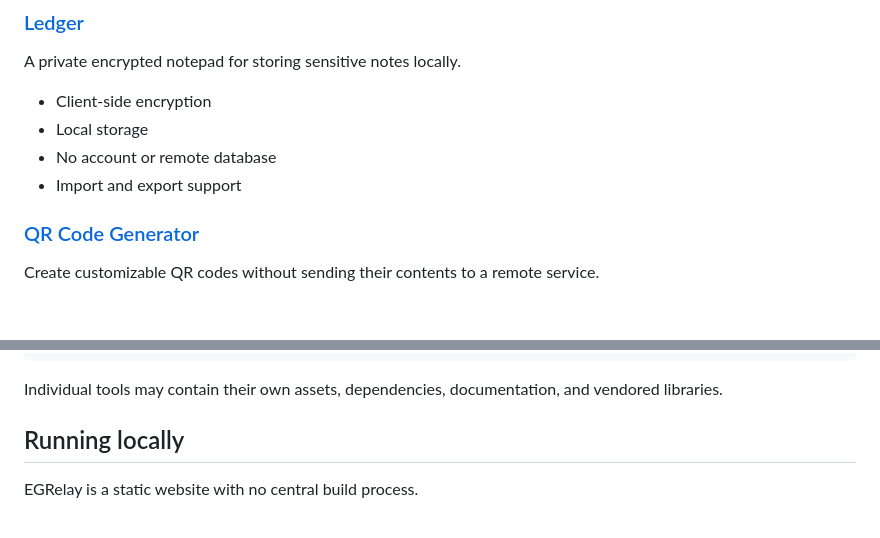
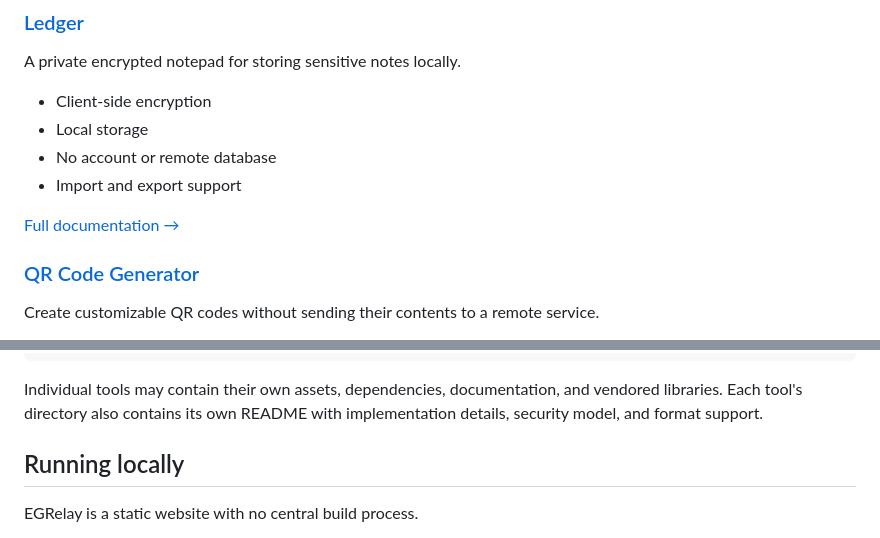
Before and after one commit to phrasing0870/phrasing0870.github.io, a Markdown page: README.md, 2 parts joined by grey strips. Rendered like a GitHub page; blank space fills up the shorter version.

Commit message:
Link each tool's README from the root README

````diff
--- a/README.md
+++ b/README.md
@@ -38,6 +42,8 @@ A private encrypted notepad for storing sensitive notes locally.
 * Local storage
 * No account or remote database
 * Import and export support
+
+[Full documentation →](./ledger/README.md)
 
 ### [QR Code Generator](https://egrelay.com/qr-generator/)
 
@@ -96,7 +106,7 @@ The complete source for the website and its tools is available in this repositor
 └── sitemap.xml
 ```
 
-Individual tools may contain their own assets, dependencies, documentation, and vendored libraries.
+Individual tools may contain their own assets, dependencies, documentation, and vendored libraries. Each tool's directory also contains its own README with implementation details, security model, and format support.
 
 ## Running locally
 
````
Also changed, not shown: other parts of README.md (+8 -0 lines).
